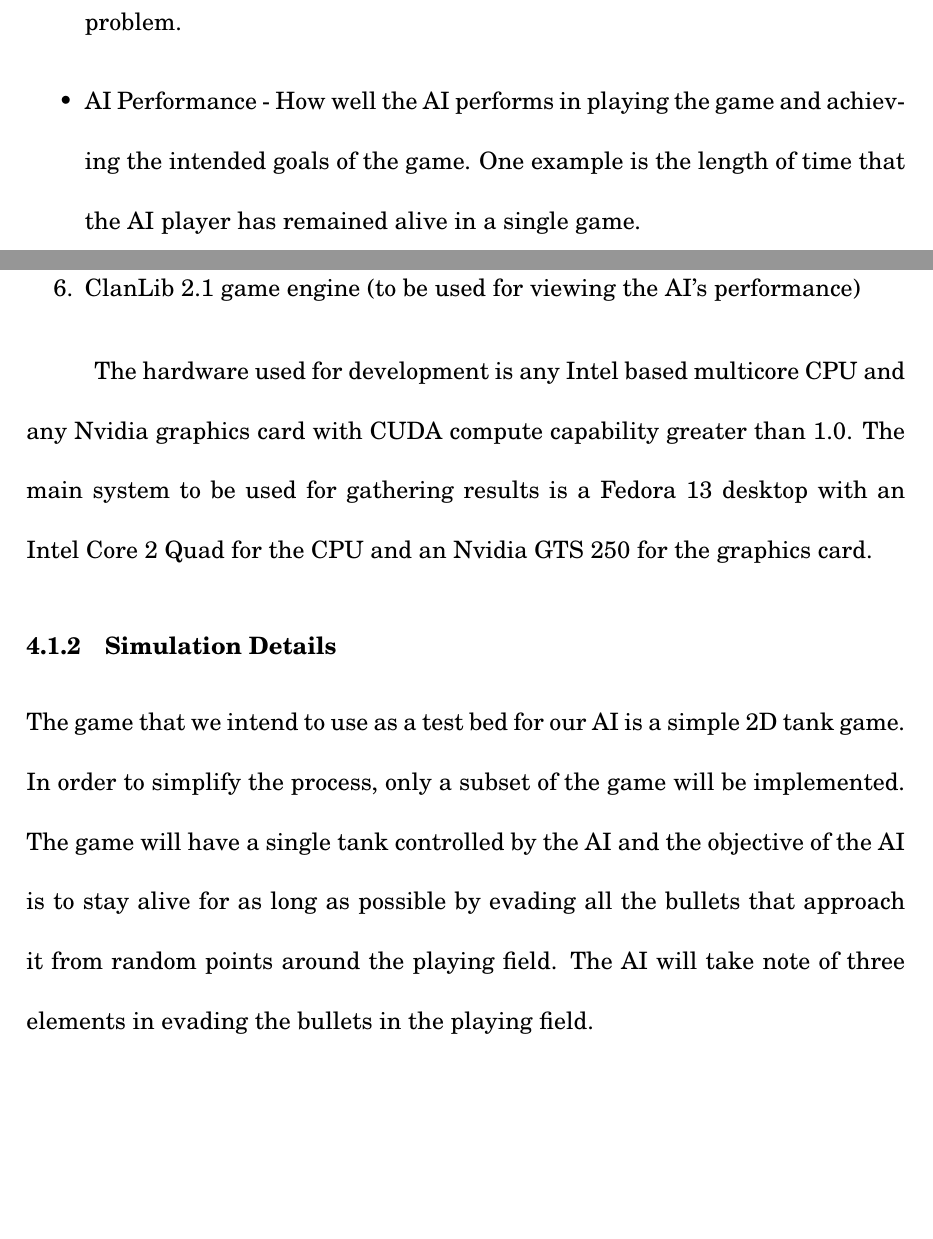
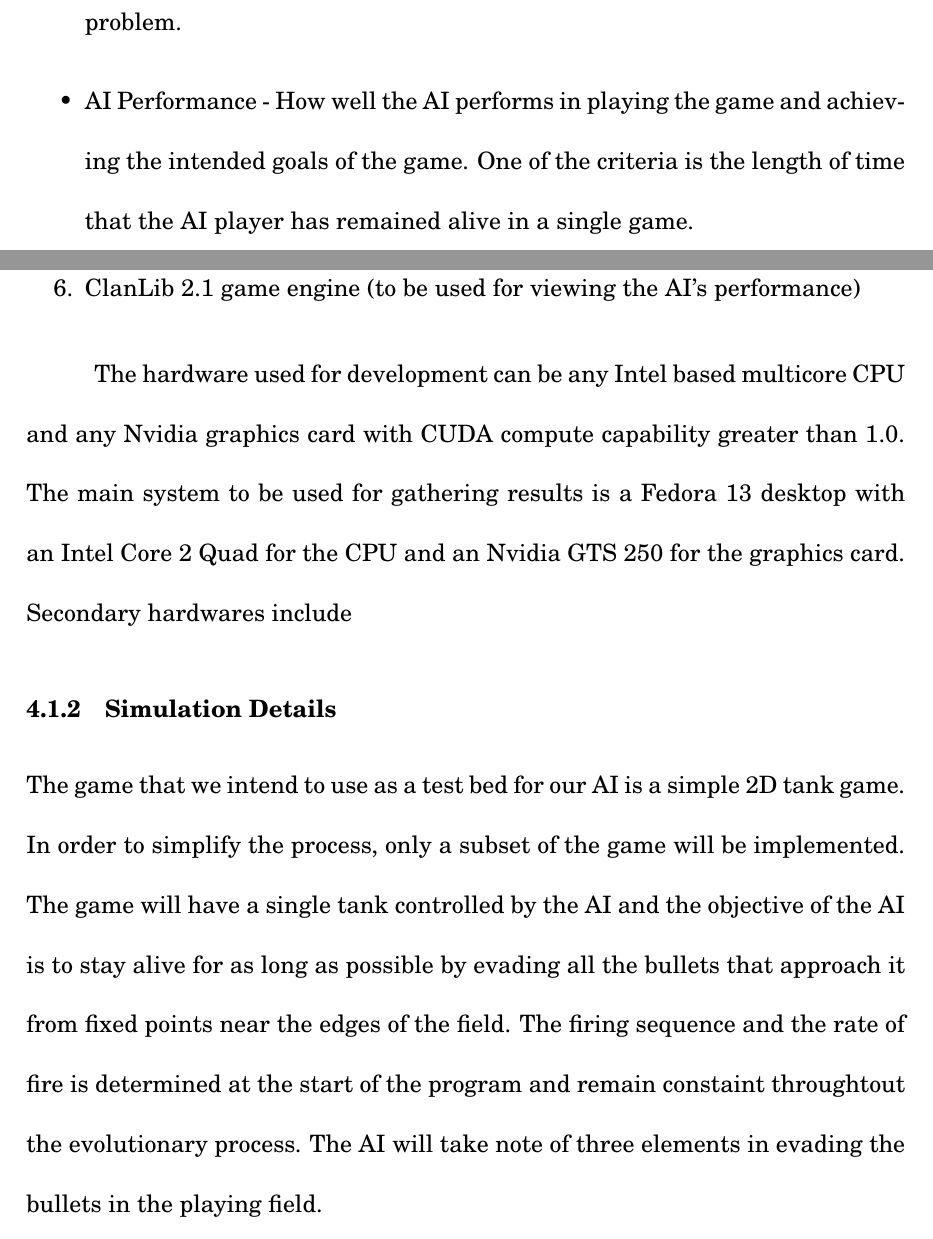
Before and after one commit to trigger-happy/thesis, a LaTeX thesis (exec_summary.tex, which reads chapter3.tex, chapter4.tex): two parts of pages 17 and 19 of 24, joined at a grey line, cut so that both start at the same text, the shorter picture padded with empty space. Compiled offline with pdfLaTeX.

Commit message:
chapter 3 and 4 minor edit

```diff
--- a/chapter3.tex
+++ b/chapter3.tex
@@ -56,6 +56,6 @@ This can pertain to the time it takes for either the CPU-based or GPU-based opti
 optimal solution to a particular problem.
 
  \item AI Performance - How well the AI performs in playing the game and achieving the intended goals
-of the game. One example is the length of time that the AI player has remained alive in a single
+of the game. One of the criteria is the length of time that the AI player has remained alive in a single
 game.
 \end{itemize}
--- a/chapter4.tex
+++ b/chapter4.tex
@@ -31,10 +31,10 @@ the application:
   \item ClanLib 2.1 game engine (to be used for viewing the AI's performance)
 \end{enumerate}
 
-The hardware used for development is any Intel based multicore CPU and any Nvidia
+The hardware used for development can be any Intel based multicore CPU and any Nvidia
 graphics card with CUDA compute capability greater than 1.0. The main system to be
 used for gathering results is a Fedora 13 desktop with an Intel Core 2 Quad for the
-CPU and an Nvidia GTS 250 for the graphics card.
+CPU and an Nvidia GTS 250 for the graphics card.  Secondary hardwares include %insert computer specs here.
 
 
 \subsection{Simulation Details}
@@ -42,7 +42,7 @@ The game that we intend to use as a test bed for our AI is a simple 2D tank game
 In order to simplify the process, only a subset of the game will be implemented.
 The game will have a single tank controlled by the AI and the objective of the AI
 is to stay alive for as long as possible by evading all the bullets that approach
-it from random points around the playing field. The AI will take note of three
+it from fixed points near the edges of the field. The firing sequence and the rate of fire is determined at the start of the program and remain constaint throughtout the evolutionary process. The AI will take note of three
 elements in evading the bullets in the playing field.
 
 \begin{enumerate}
```
Also changed, not shown: chapter3.tex (2 more changed lines), chapter4.tex (2 more changed lines).
